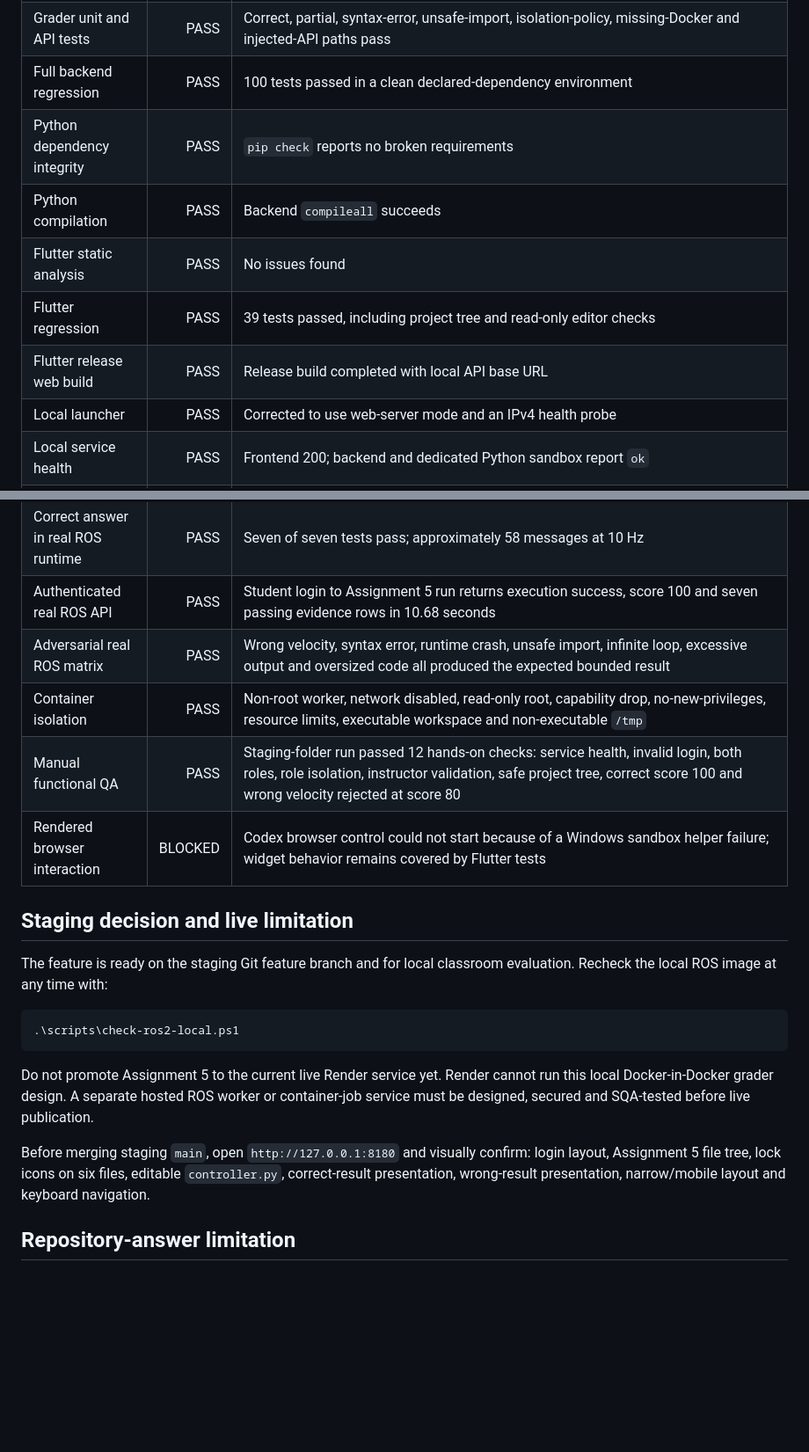
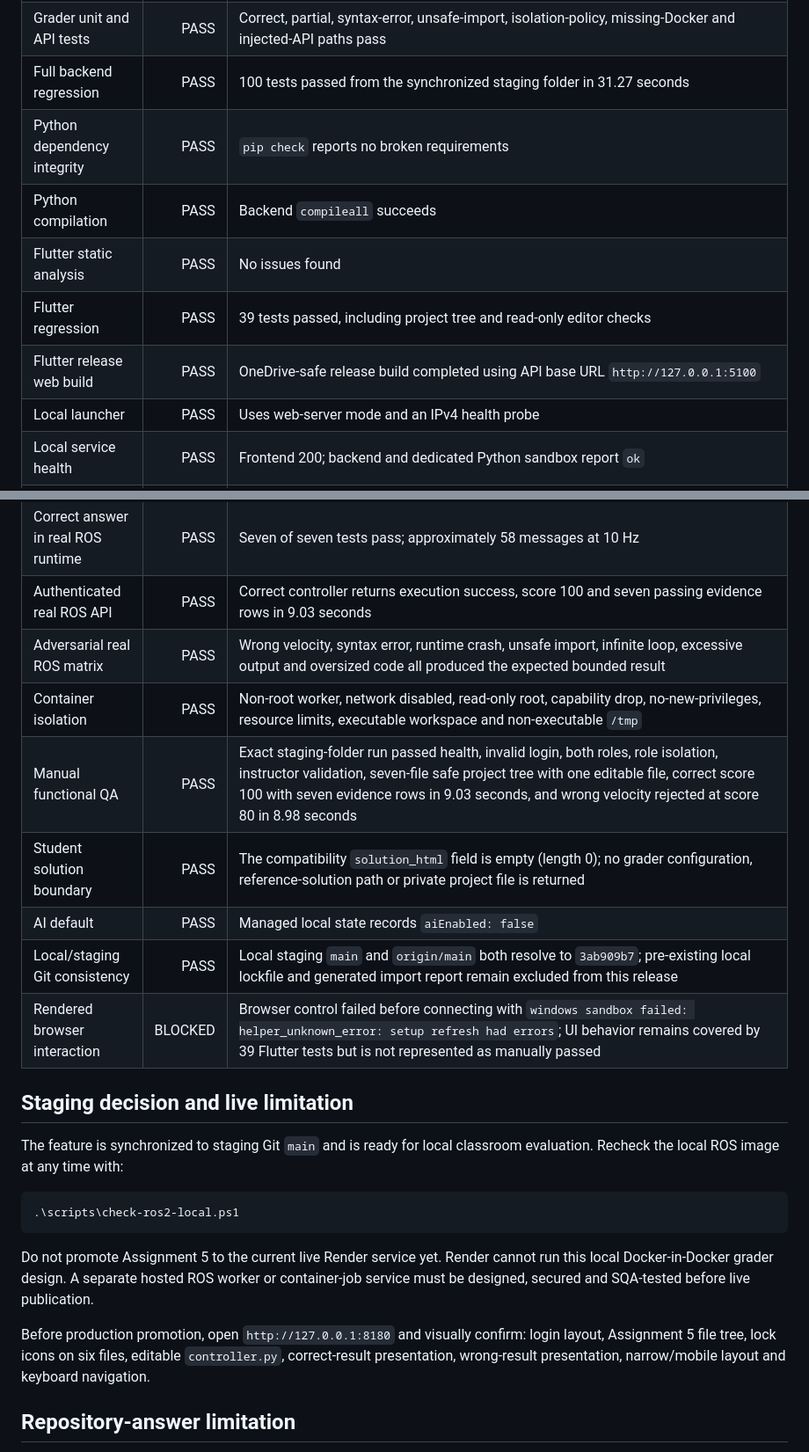
Before and after one commit to CS-Ponkoj/Robotics-Programming-Lab-Live, a Markdown page: ASSIGNMENT_5_ROS2_LOCAL_SQA_REPORT.md, 2 parts joined by grey strips. Shown at 88% size. GitHub-like rendering; blank space fills up the shorter version.

Commit message:
record synchronized ROS2 staging SQA

````diff
--- a/ASSIGNMENT_5_ROS2_LOCAL_SQA_REPORT.md
+++ b/ASSIGNMENT_5_ROS2_LOCAL_SQA_REPORT.md
@@ -14,27 +16,30 @@
 | Private data boundary | PASS | Student API omits `grader_config` and `reference_solution_path` |
 | Maintained answer | PASS | `manual_sqa_answers/assignment_5_ros2_drive_forward/controller.py` is tracked for instructor checks |
 | Grader unit and API tests | PASS | Correct, partial, syntax-error, unsafe-import, isolation-policy, missing-Docker and injected-API paths pass |
-| Full backend regression | PASS | 100 tests passed in a clean declared-dependency environment |
+| Full backend regression | PASS | 100 tests passed from the synchronized staging folder in 31.27 seconds |
 | Python dependency integrity | PASS | `pip check` reports no broken requirements |
 | Python compilation | PASS | Backend `compileall` succeeds |
 | Flutter static analysis | PASS | No issues found |
 | Flutter regression | PASS | 39 tests passed, including project tree and read-only editor checks |
-| Flutter release web build | PASS | Release build completed with local API base URL |
-| Local launcher | PASS | Corrected to use web-server mode and an IPv4 health probe |
+| Flutter release web build | PASS | OneDrive-safe release build completed using API base URL `http://127.0.0.1:5100` |
+| Local launcher | PASS | Uses web-server mode and an IPv4 health probe |
 | Local service health | PASS | Frontend 200; backend and dedicated Python sandbox report `ok` |
 | Authenticated Assignment 5 API | PASS | Demo student loads Assignment 5 and its safe project-file payload |
 | Docker readiness | PASS | Docker Desktop 4.86.0; Linux engine 29.7.2; project readiness script locates PATH or standard Windows installation |
 | Real ROS 2 Jazzy image build | PASS | Pinned official Jazzy base built as `robotics-lab-ros2-grader:jazzy-v1` |
 | Correct answer in real ROS runtime | PASS | Seven of seven tests pass; approximately 58 messages at 10 Hz |
-| Authenticated real ROS API | PASS | Student login to Assignment 5 run returns execution success, score 100 and seven passing evidence rows in 10.68 seconds |
+| Authenticated real ROS API | PASS | Correct controller returns execution success, score 100 and seven passing evidence rows in 9.03 seconds |
 | Adversarial real ROS matrix | PASS | Wrong velocity, syntax error, runtime crash, unsafe import, infinite loop, excessive output and oversized code all produced the expected bounded result |
 | Container isolation | PASS | Non-root worker, network disabled, read-only root, capability drop, no-new-privileges, resource limits, executable workspace and non-executable `/tmp` |
-| Manual functional QA | PASS | Staging-folder run passed 12 hands-on checks: service health, invalid login, both roles, role isolation, instructor validation, safe project tree, correct score 100 and wrong velocity rejected at score 80 |
-| Rendered browser interaction | BLOCKED | Codex browser control could not start because of a Windows sandbox helper failure; widget behavior remains covered by Flutter tests |
+| Manual functional QA | PASS | Exact staging-folder run passed health, invalid login, both roles, role isolation, instructor validation, seven-file safe project tree with one editable file, correct score 100 with seven evidence rows in 9.03 seconds, and wrong velocity rejected at score 80 in 8.98 seconds |
+| Student solution boundary | PASS | The compatibility `solution_html` field is empty (length 0); no grader configuration, reference-solution path or private project file is returned |
+| AI default | PASS | Managed local state records `aiEnabled: false` |
+| Local/staging Git consistency | PASS | Local staging `main` and `origin/main` both resolve to `3ab909b7`; pre-existing local lockfile and generated import report remain excluded from this release |
+| Rendered browser interaction | BLOCKED | Browser control failed before connecting with `windows sandbox failed: helper_unknown_error: setup refresh had errors`; UI behavior remains covered by 39 Flutter tests but is not represented as manually passed |
 
 ## Staging decision and live limitation
 
-The feature is ready on the staging Git feature branch and for local classroom evaluation. Recheck the local ROS image at any time with:
+The feature is synchronized to staging Git `main` and is ready for local classroom evaluation. Recheck the local ROS image at any time with:
 
 ```powershell
 .\scripts\check-ros2-local.ps1
@@ -42,7 +47,7 @@ The feature is ready on the staging Git feature branch and for local classroom e
 
 Do not promote Assignment 5 to the current live Render service yet. Render cannot run this local Docker-in-Docker grader design. A separate hosted ROS worker or container-job service must be designed, secured and SQA-tested before live publication.
 
-Before merging staging `main`, open `http://127.0.0.1:8180` and visually confirm: login layout, Assignment 5 file tree, lock icons on six files, editable `controller.py`, correct-result presentation, wrong-result presentation, narrow/mobile layout and keyboard navigation.
+Before production promotion, open `http://127.0.0.1:8180` and visually confirm: login layout, Assignment 5 file tree, lock icons on six files, editable `controller.py`, correct-result presentation, wrong-result presentation, narrow/mobile layout and keyboard navigation.
 
 ## Repository-answer limitation
 
````
Also changed, not shown: other parts of ASSIGNMENT_5_ROS2_LOCAL_SQA_REPORT.md (+4 -2 lines).
